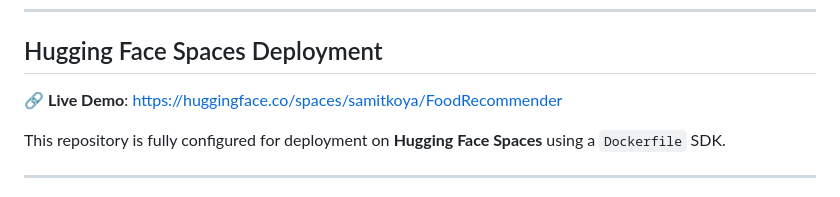
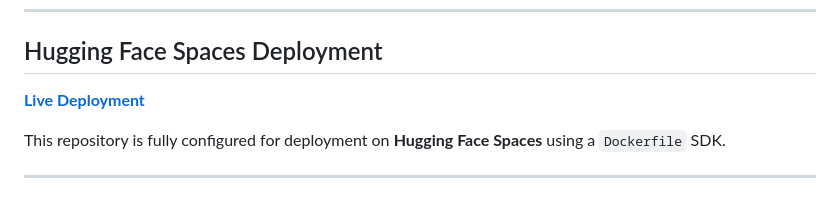
Before and after one commit to samitkoya/FoodRecommender, a Markdown page: README.md, the part around the change. Rendered like a GitHub page.

Commit message:
Update link text for Hugging Face Spaces demo

```diff
--- a/README.md
+++ b/README.md
@@ -326,7 +326,7 @@ If you prefer to audit, debug, or execute steps individually:
 
 ## Hugging Face Spaces Deployment
 
-🔗 **Live Demo**: [https://huggingface.co/spaces/samitkoya/FoodRecommender](https://huggingface.co/spaces/samitkoya/FoodRecommender)
+[**Live Deployment**](https://huggingface.co/spaces/samitkoya/FoodRecommender)
 
 This repository is fully configured for deployment on **Hugging Face Spaces** using a `Dockerfile` SDK.
 
```
